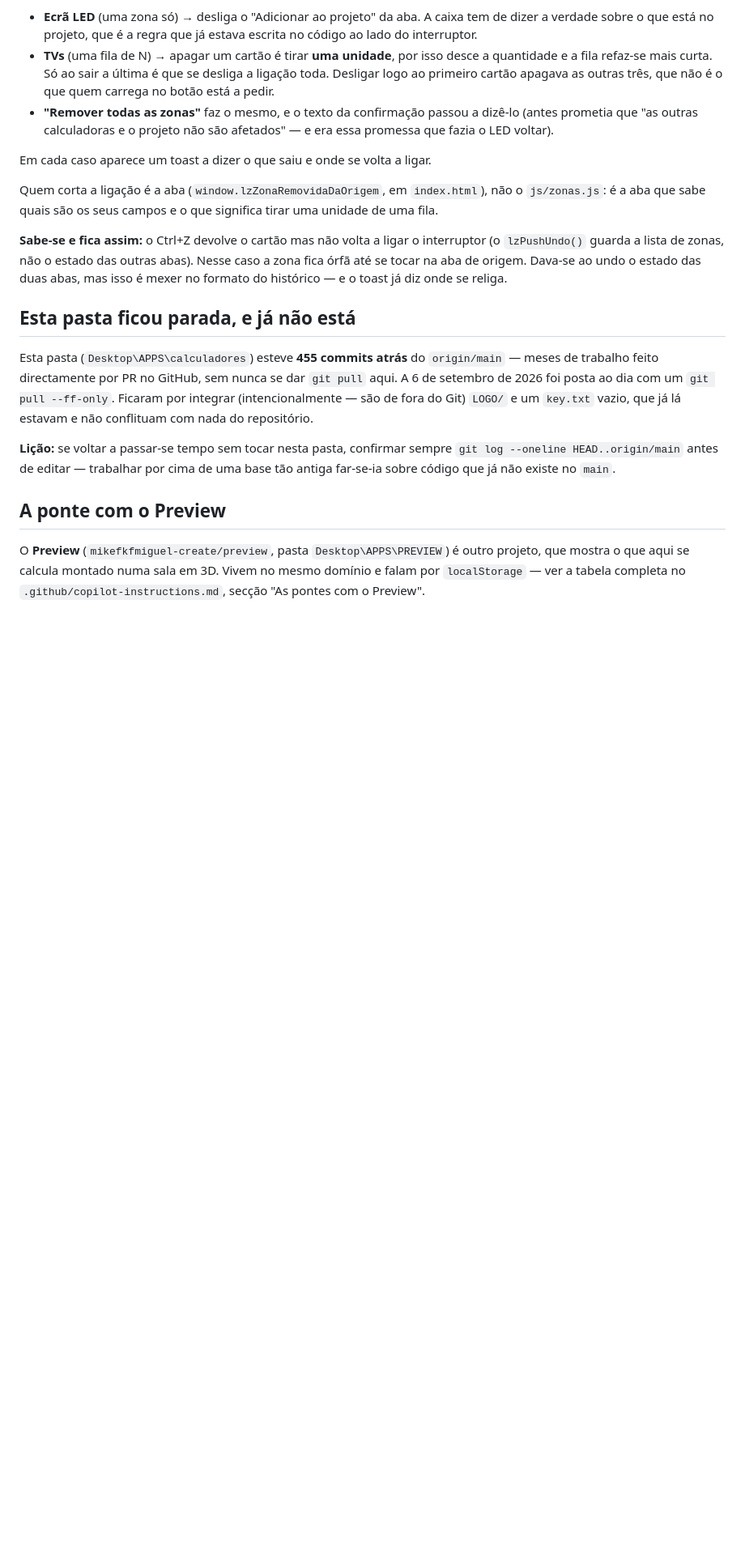
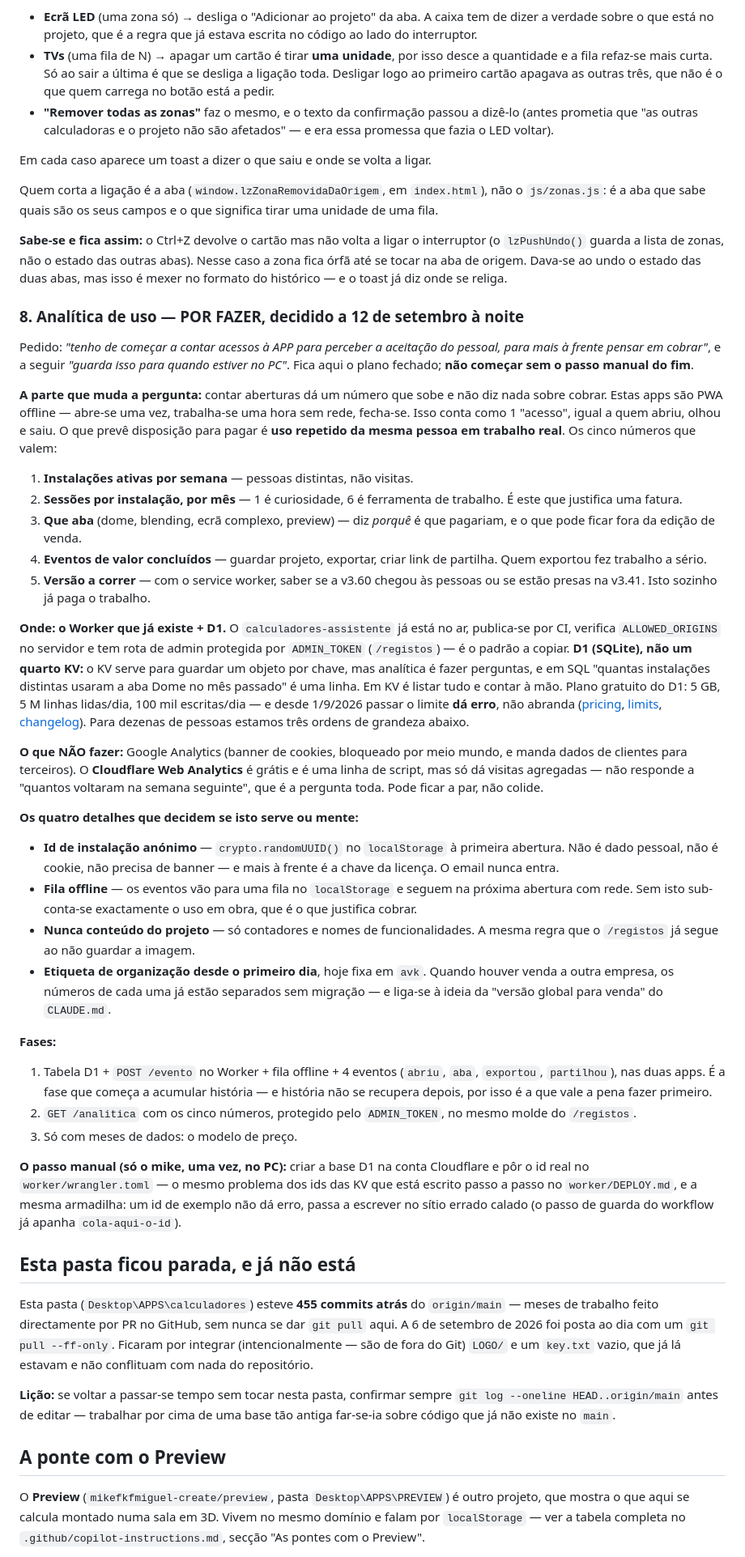
Before and after one commit to mikefkfmiguel-create/calculadores, a Markdown page: PARA-CONTINUAR.md, the part around the change. Shown at 81% size. Drawn GitHub-style; blank space fills up the shorter version.

Commit message:
Analítica de uso: o plano guardado, por fazer (#307)
Pedido: "tenho de começar a contar acessos à APP para perceber a aceitação do
pessoal, para mais à frente pensar em cobrar", e a seguir "guarda isso para
quando estiver no PC". Fica o plano fechado como item 8 da lista de pendentes.

O essencial: contar aberturas não responde à pergunta — numa PWA offline abre-se
uma vez e trabalha-se uma hora sem rede. O que prevê disposição para pagar é uso
repetido da mesma pessoa, e daí os cinco números (instalações ativas por semana,
sessões por instalação, que aba, eventos de valor concluídos, versão a correr).

Onde: o Worker que já está no ar + D1 em vez de um quarto KV, porque analítica é
fazer perguntas e isso é SQL. Com os quatro detalhes que decidem se serve ou
mente: id de instalação anónimo, fila offline, nunca conteúdo do projeto, e
etiqueta de organização desde o primeiro dia.

Só documentação — sem alteração visível, sem bump de versão.


Claude-Session: https://claude.ai/code/session_015N5JvcAcSkBWtj37ha6kyL

Co-authored-by: Claude <noreply@anthropic.com>

```diff
--- a/PARA-CONTINUAR.md
+++ b/PARA-CONTINUAR.md
@@ -901,6 +901,77 @@ interruptor (o `lzPushUndo()` guarda a lista de zonas, não o estado das outras
 abas). Nesse caso a zona fica órfã até se tocar na aba de origem. Dava-se ao
 undo o estado das duas abas, mas isso é mexer no formato do histórico — e o
 toast já diz onde se religa.
+
+### 8. Analítica de uso — POR FAZER, decidido a 12 de setembro à noite
+
+Pedido: *"tenho de começar a contar acessos à APP para perceber a aceitação do
+pessoal, para mais à frente pensar em cobrar"*, e a seguir *"guarda isso para
+quando estiver no PC"*. Fica aqui o plano fechado; **não começar sem o passo
+manual do fim**.
+
+**A parte que muda a pergunta:** contar aberturas dá um número que sobe e não
+diz nada sobre cobrar. Estas apps são PWA offline — abre-se uma vez, trabalha-se
+uma hora sem rede, fecha-se. Isso conta como 1 "acesso", igual a quem abriu,
+olhou e saiu. O que prevê disposição para pagar é **uso repetido da mesma
+pessoa em trabalho real**. Os cinco números que valem:
+
+1. **Instalações ativas por semana** — pessoas distintas, não visitas.
+2. **Sessões por instalação, por mês** — 1 é curiosidade, 6 é ferramenta de
+   trabalho. É este que justifica uma fatura.
+3. **Que aba** (dome, blending, ecrã complexo, preview) — diz *porquê* é que
+   pagariam, e o que pode ficar fora da edição de venda.
+4. **Eventos de valor concluídos** — guardar projeto, exportar, criar link de
+   partilha. Quem exportou fez trabalho a sério.
+5. **Versão a correr** — com o service worker, saber se a v3.60 chegou às
+   pessoas ou se estão presas na v3.41. Isto sozinho já paga o trabalho.
+
+**Onde: o Worker que já existe + D1.** O `calculadores-assistente` já está no
+ar, publica-se por CI, verifica `ALLOWED_ORIGINS` no servidor e tem rota de
+admin protegida por `ADMIN_TOKEN` (`/registos`) — é o padrão a copiar. **D1
+(SQLite), não um quarto KV:** o KV serve para guardar um objeto por chave, mas
+analítica é fazer perguntas, e em SQL "quantas instalações distintas usaram a
+aba Dome no mês passado" é uma linha. Em KV é listar tudo e contar à mão.
+Plano gratuito do D1: 5 GB, 5 M linhas lidas/dia, 100 mil escritas/dia — e
+desde 1/9/2026 passar o limite **dá erro**, não abranda ([pricing](https://developers.cloudflare.com/d1/platform/pricing/),
+[limits](https://developers.cloudflare.com/d1/platform/limits/),
+[changelog](https://developers.cloudflare.com/changelog/post/2026-09-01-d1-free-tier-limit-enforcement/)).
+Para dezenas de pessoas estamos três ordens de grandeza abaixo.
+
+**O que NÃO fazer:** Google Analytics (banner de cookies, bloqueado por meio
+mundo, e manda dados de clientes para terceiros). O **Cloudflare Web
+Analytics** é grátis e é uma linha de script, mas só dá visitas agregadas —
+não responde a "quantos voltaram na semana seguinte", que é a pergunta toda.
+Pode ficar a par, não colide.
+
+**Os quatro detalhes que decidem se isto serve ou mente:**
+
+- **Id de instalação anónimo** — `crypto.randomUUID()` no `localStorage` à
+  primeira abertura. Não é dado pessoal, não é cookie, não precisa de banner —
+  e mais à frente é a chave da licença. O email nunca entra.
+- **Fila offline** — os eventos vão para uma fila no `localStorage` e seguem na
+  próxima abertura com rede. Sem isto sub-conta-se exactamente o uso em obra,
+  que é o que justifica cobrar.
+- **Nunca conteúdo do projeto** — só contadores e nomes de funcionalidades. A
+  mesma regra que o `/registos` já segue ao não guardar a imagem.
+- **Etiqueta de organização desde o primeiro dia**, hoje fixa em `avk`. Quando
+  houver venda a outra empresa, os números de cada uma já estão separados sem
+  migração — e liga-se à ideia da "versão global para venda" do `CLAUDE.md`.
+
+**Fases:**
+
+1. Tabela D1 + `POST /evento` no Worker + fila offline + 4 eventos (`abriu`,
+   `aba`, `exportou`, `partilhou`), nas duas apps. É a fase que começa a
+   acumular história — e história não se recupera depois, por isso é a que
+   vale a pena fazer primeiro.
+2. `GET /analitica` com os cinco números, protegido pelo `ADMIN_TOKEN`, no
+   mesmo molde do `/registos`.
+3. Só com meses de dados: o modelo de preço.
+
+**O passo manual (só o mike, uma vez, no PC):** criar a base D1 na conta
+Cloudflare e pôr o id real no `worker/wrangler.toml` — o mesmo problema dos
+ids das KV que está escrito passo a passo no `worker/DEPLOY.md`, e a mesma
+armadilha: um id de exemplo não dá erro, passa a escrever no sítio errado
+calado (o passo de guarda do workflow já apanha `cola-aqui-o-id`).
 
 ## Esta pasta ficou parada, e já não está
 
```
